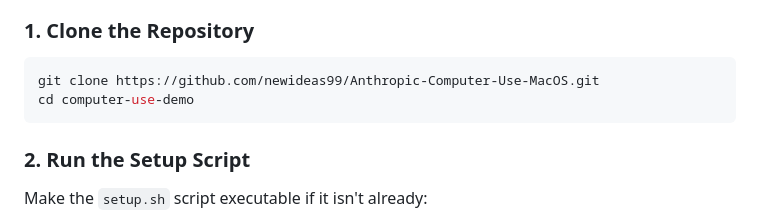
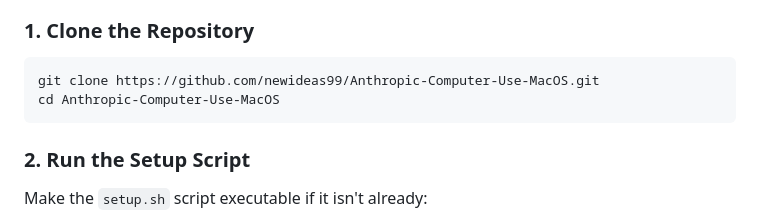
Before and after one commit to willer/Anthropic-Computer-Use-MacOS, a Markdown page: README.md, the part around the change. Rendered like a GitHub page.

Commit message:
Update README.md
line in step 1 had an old repo name, changed the cd line to the new name

````diff
--- a/README.md
+++ b/README.md
@@ -56,7 +56,7 @@ This demo showcases an AI assistant capable of controlling a computer through na
 
 ```bash
 git clone https://github.com/newideas99/Anthropic-Computer-Use-MacOS.git
-cd computer-use-demo
+cd Anthropic-Computer-Use-MacOS
 ```
 
 ### 2. Run the Setup Script
````
